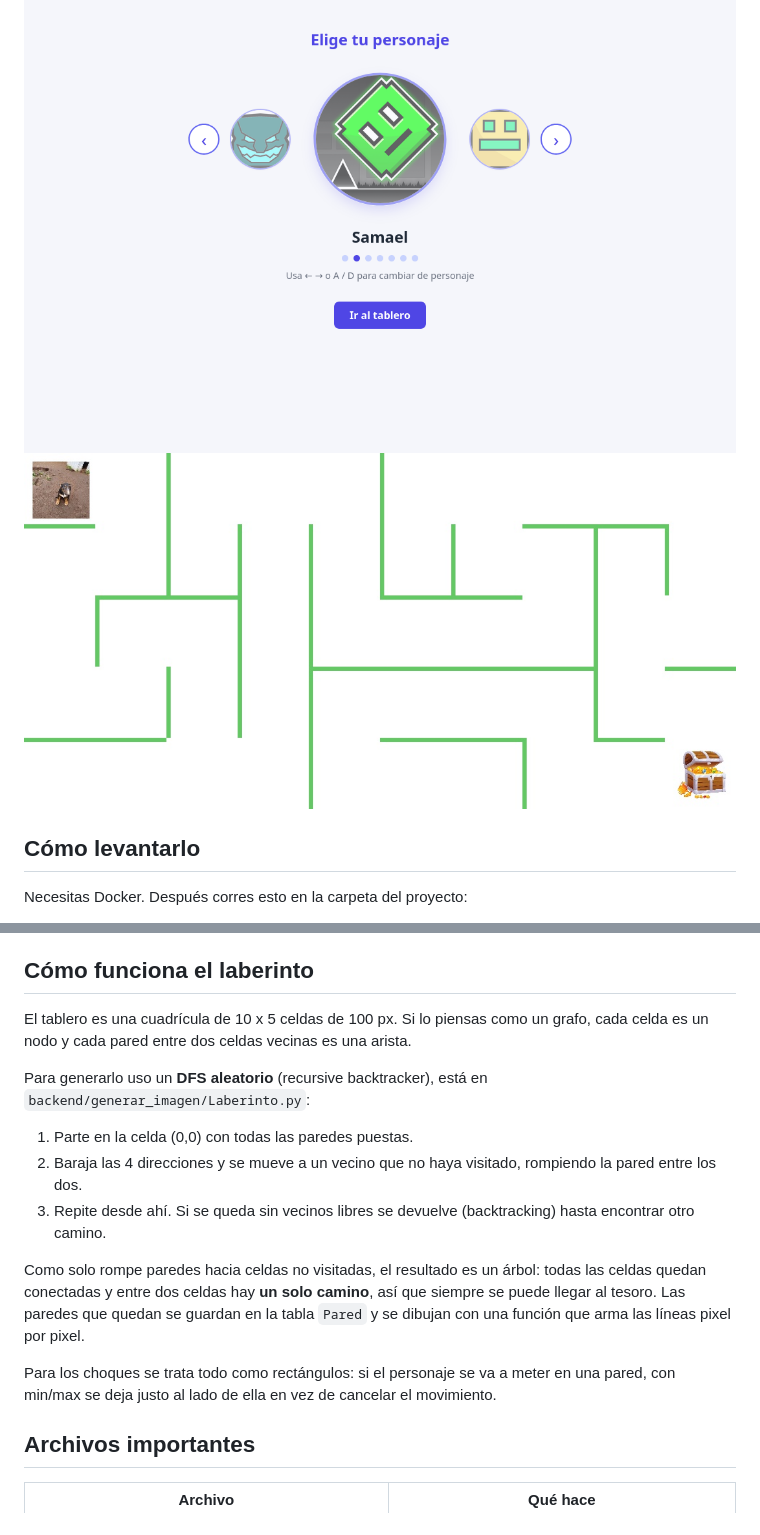
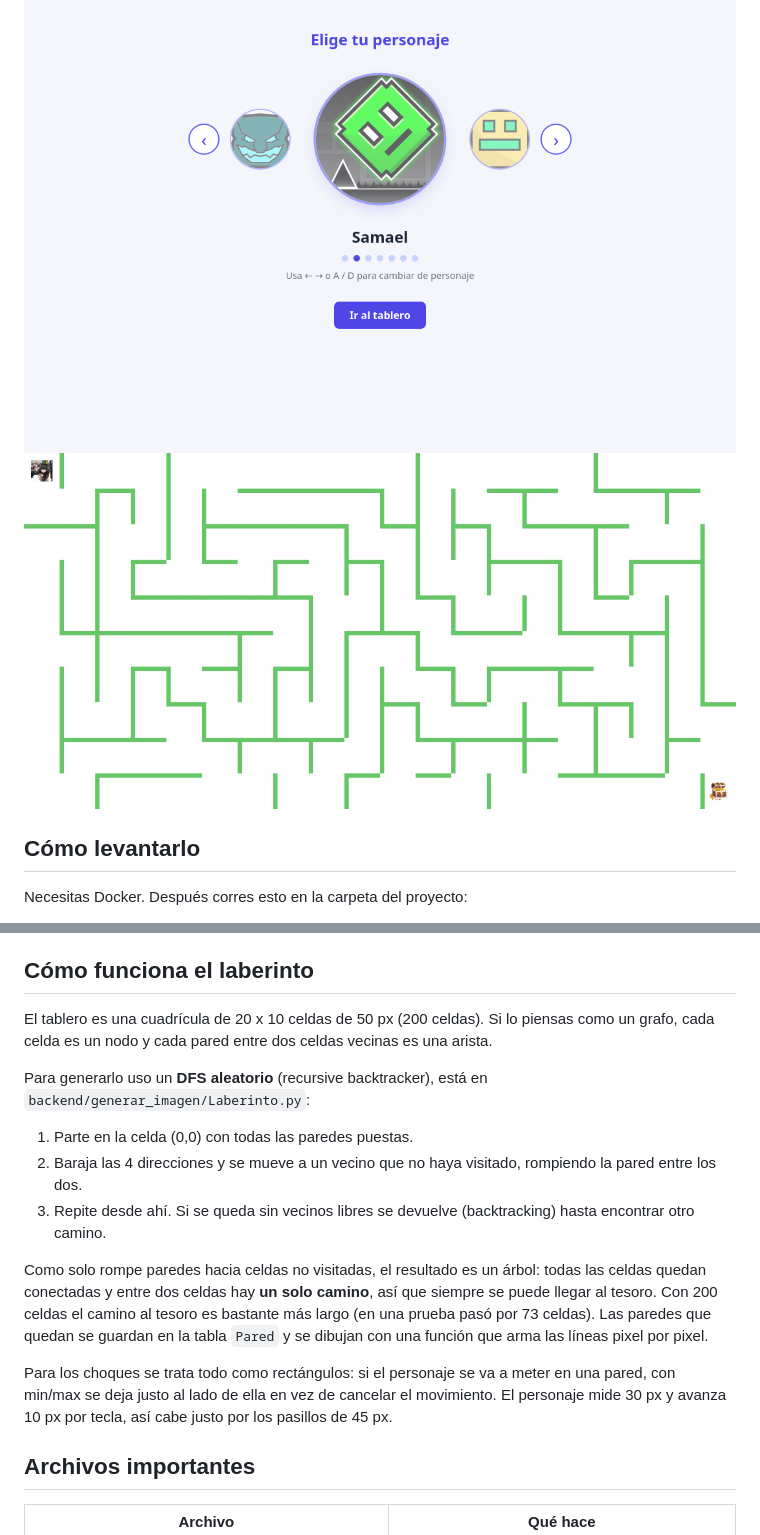
Before and after one commit to mistlxrd/maze-game-django-opencv, a Markdown page: README.md, 2 parts joined by grey strips. GitHub-like rendering; pictures changed too: docs/laberinto.png.

```diff
--- a/README.md
+++ b/README.md
@@ -31,7 +31,7 @@ Si da error de conexión con la base de datos, cambia `db` por `localhost` en `j
 
 ## Cómo funciona el laberinto
 
-El tablero es una cuadrícula de 10 x 5 celdas de 100 px. Si lo piensas como un grafo, cada celda es un nodo y cada pared entre dos celdas vecinas es una arista.
+El tablero es una cuadrícula de 20 x 10 celdas de 50 px (200 celdas). Si lo piensas como un grafo, cada celda es un nodo y cada pared entre dos celdas vecinas es una arista.
 
 Para generarlo uso un **DFS aleatorio** (recursive backtracker), está en `backend/generar_imagen/Laberinto.py`:
 
@@ -39,9 +39,9 @@ Para generarlo uso un **DFS aleatorio** (recursive backtracker), está en `backe
 2. Baraja las 4 direcciones y se mueve a un vecino que no haya visitado, rompiendo la pared entre los dos.
 3. Repite desde ahí. Si se queda sin vecinos libres se devuelve (backtracking) hasta encontrar otro camino.
 
-Como solo rompe paredes hacia celdas no visitadas, el resultado es un árbol: todas las celdas quedan conectadas y entre dos celdas hay **un solo camino**, así que siempre se puede llegar al tesoro. Las paredes que quedan se guardan en la tabla `Pared` y se dibujan con una función que arma las líneas pixel por pixel.
+Como solo rompe paredes hacia celdas no visitadas, el resultado es un árbol: todas las celdas quedan conectadas y entre dos celdas hay **un solo camino**, así que siempre se puede llegar al tesoro. Con 200 celdas el camino al tesoro es bastante más largo (en una prueba pasó por 73 celdas). Las paredes que quedan se guardan en la tabla `Pared` y se dibujan con una función que arma las líneas pixel por pixel.
 
-Para los choques se trata todo como rectángulos: si el personaje se va a meter en una pared, con min/max se deja justo al lado de ella en vez de cancelar el movimiento.
+Para los choques se trata todo como rectángulos: si el personaje se va a meter en una pared, con min/max se deja justo al lado de ella en vez de cancelar el movimiento. El personaje mide 30 px y avanza 10 px por tecla, así cabe justo por los pasillos de 45 px.
 
 ## Archivos importantes
 
```
Also changed, not shown: 5 other files.
